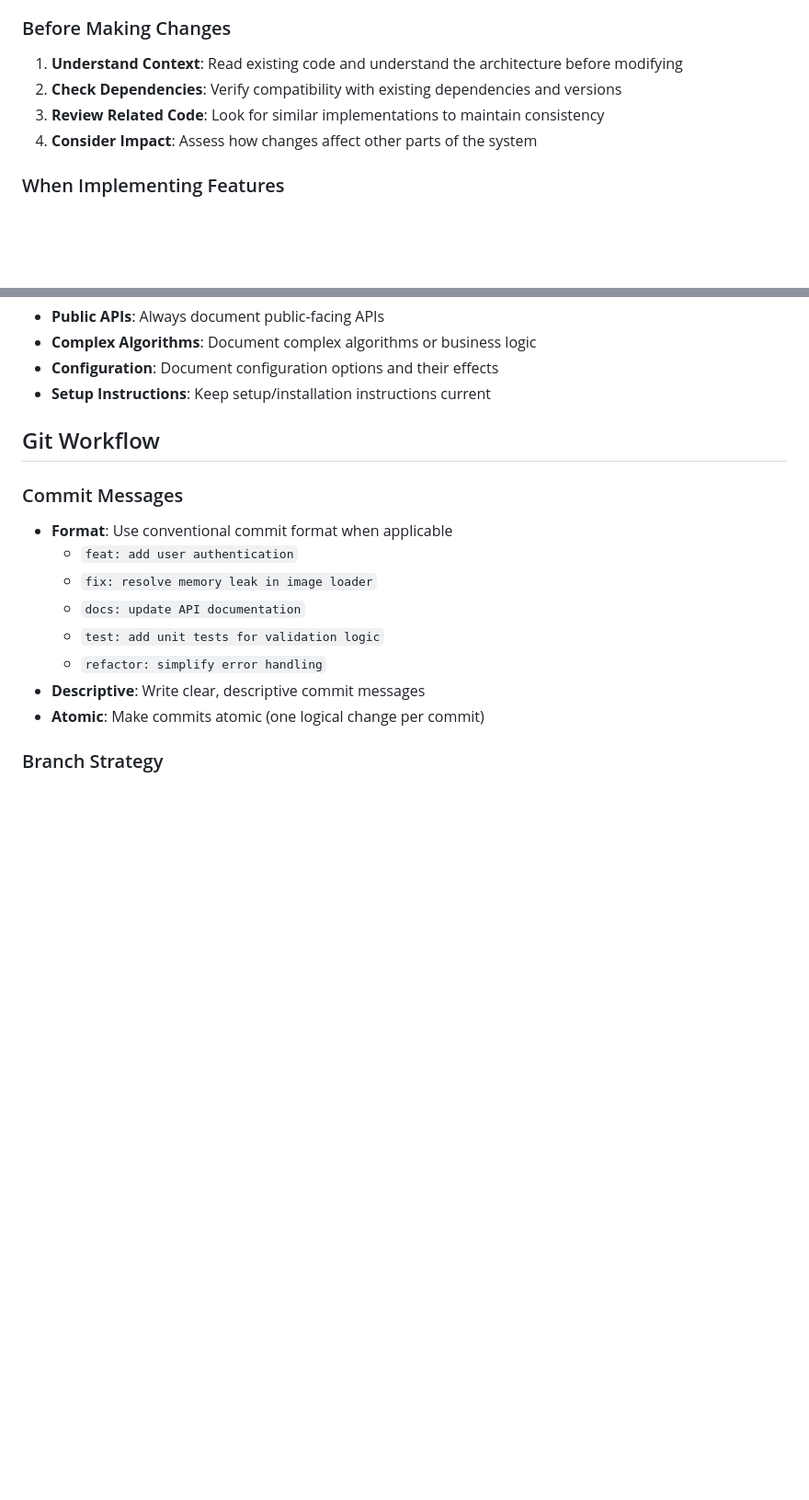
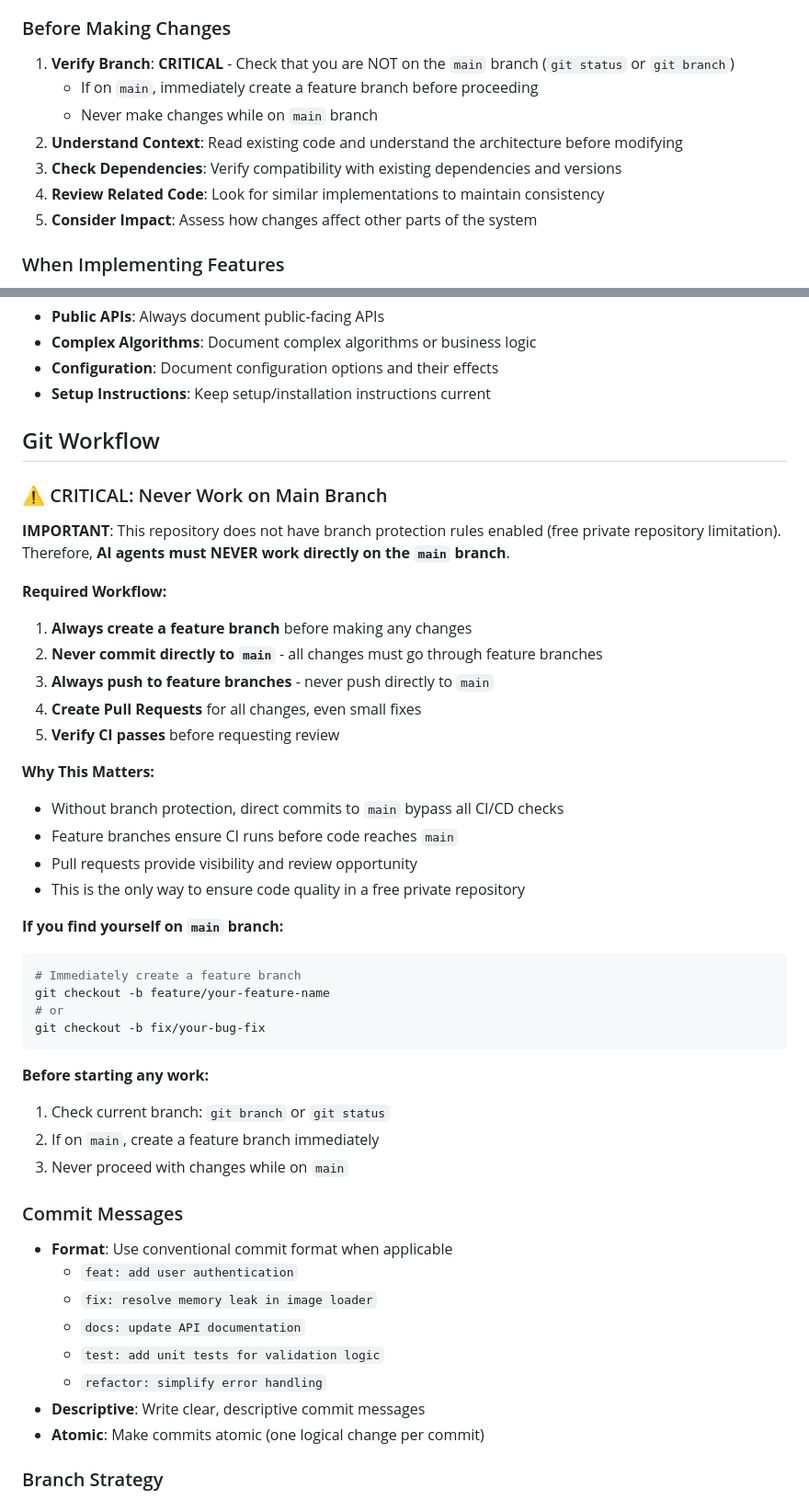
Before and after one commit to charliemic/electric-sheep, a Markdown page: AI_AGENT_GUIDELINES.md, 2 parts joined by grey strips. Shown at 92% size. Drawn GitHub-style; blank space fills up the shorter version.

````diff
--- a/AI_AGENT_GUIDELINES.md
+++ b/AI_AGENT_GUIDELINES.md
@@ -37,10 +37,13 @@ This document provides guidance for AI agents working on this codebase. Follow t
   - Prefer common code over platform-specific implementations
 
 ### Before Making Changes
-1. **Understand Context**: Read existing code and understand the architecture before modifying
-2. **Check Dependencies**: Verify compatibility with existing dependencies and versions
-3. **Review Related Code**: Look for similar implementations to maintain consistency
-4. **Consider Impact**: Assess how changes affect other parts of the system
+1. **Verify Branch**: **CRITICAL** - Check that you are NOT on the `main` branch (`git status` or `git branch`)
+   - If on `main`, immediately create a feature branch before proceeding
+   - Never make changes while on `main` branch
+2. **Understand Context**: Read existing code and understand the architecture before modifying
+3. **Check Dependencies**: Verify compatibility with existing dependencies and versions
+4. **Review Related Code**: Look for similar implementations to maintain consistency
+5. **Consider Impact**: Assess how changes affect other parts of the system
 
 ### When Implementing Features
 - **Start Small**: Implement minimal viable functionality first, then iterate
@@ -417,6 +420,36 @@ To enforce that PRs cannot be merged if tests fail, configure branch protection
 
 ## Git Workflow
 
+### ⚠️ CRITICAL: Never Work on Main Branch
+
+**IMPORTANT**: This repository does not have branch protection rules enabled (free private repository limitation). Therefore, **AI agents must NEVER work directly on the `main` branch**.
+
+**Required Workflow:**
+1. **Always create a feature branch** before making any changes
+2. **Never commit directly to `main`** - all changes must go through feature branches
+3. **Always push to feature branches** - never push directly to `main`
+4. **Create Pull Requests** for all changes, even small fixes
+5. **Verify CI passes** before requesting review
+
+**Why This Matters:**
+- Without branch protection, direct commits to `main` bypass all CI/CD checks
+- Feature branches ensure CI runs before code reaches `main`
+- Pull requests provide visibility and review opportunity
+- This is the only way to ensure code quality in a free private repository
+
+**If you find yourself on `main` branch:**
+```bash
+# Immediately create a feature branch
+git checkout -b feature/your-feature-name
+# or
+git checkout -b fix/your-bug-fix
+```
+
+**Before starting any work:**
+1. Check current branch: `git branch` or `git status`
+2. If on `main`, create a feature branch immediately
+3. Never proceed with changes while on `main`
+
 ### Commit Messages
 - **Format**: Use conventional commit format when applicable
   - `feat: add user authentication`
````
Also changed, not shown: other parts of AI_AGENT_GUIDELINES.md (+28 -11 lines).
